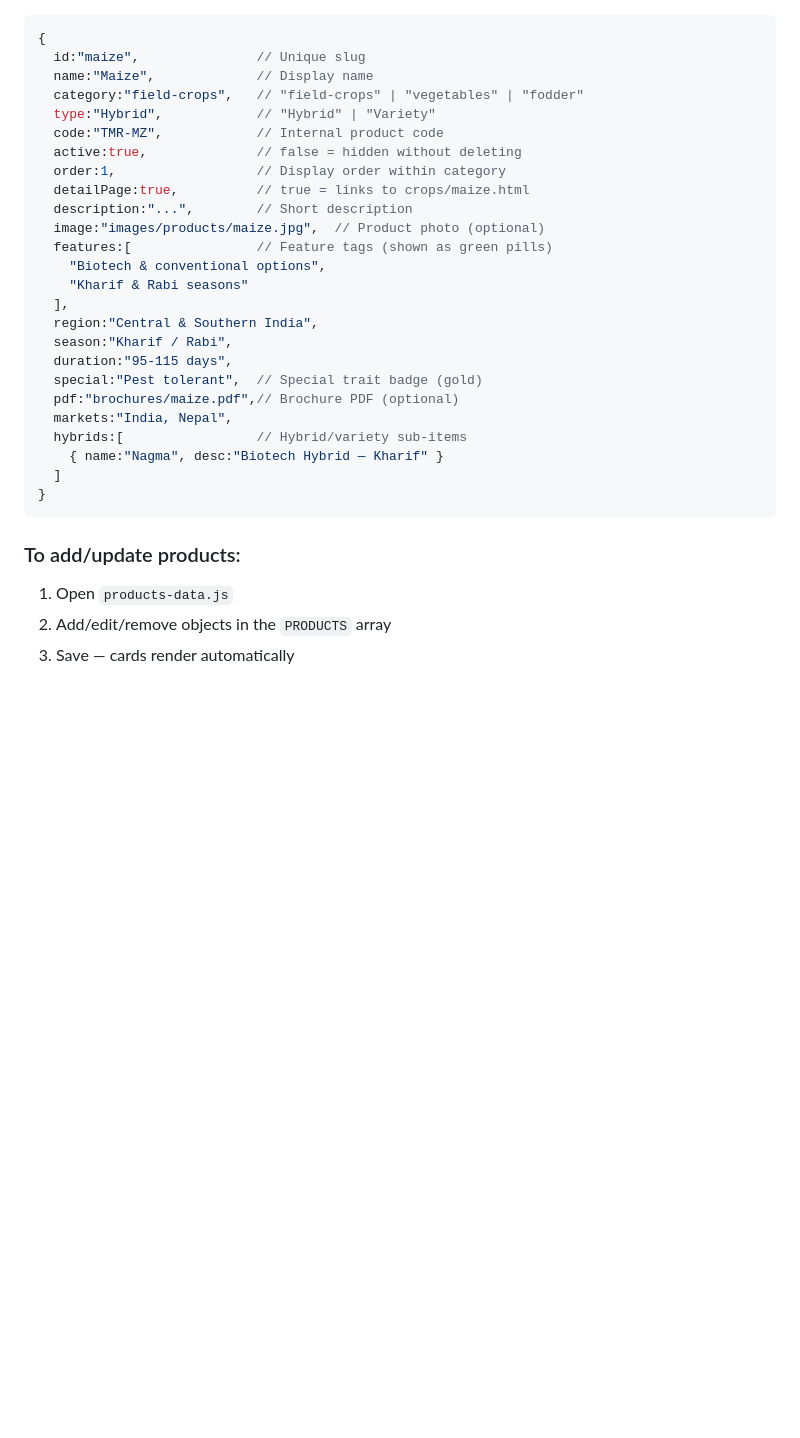
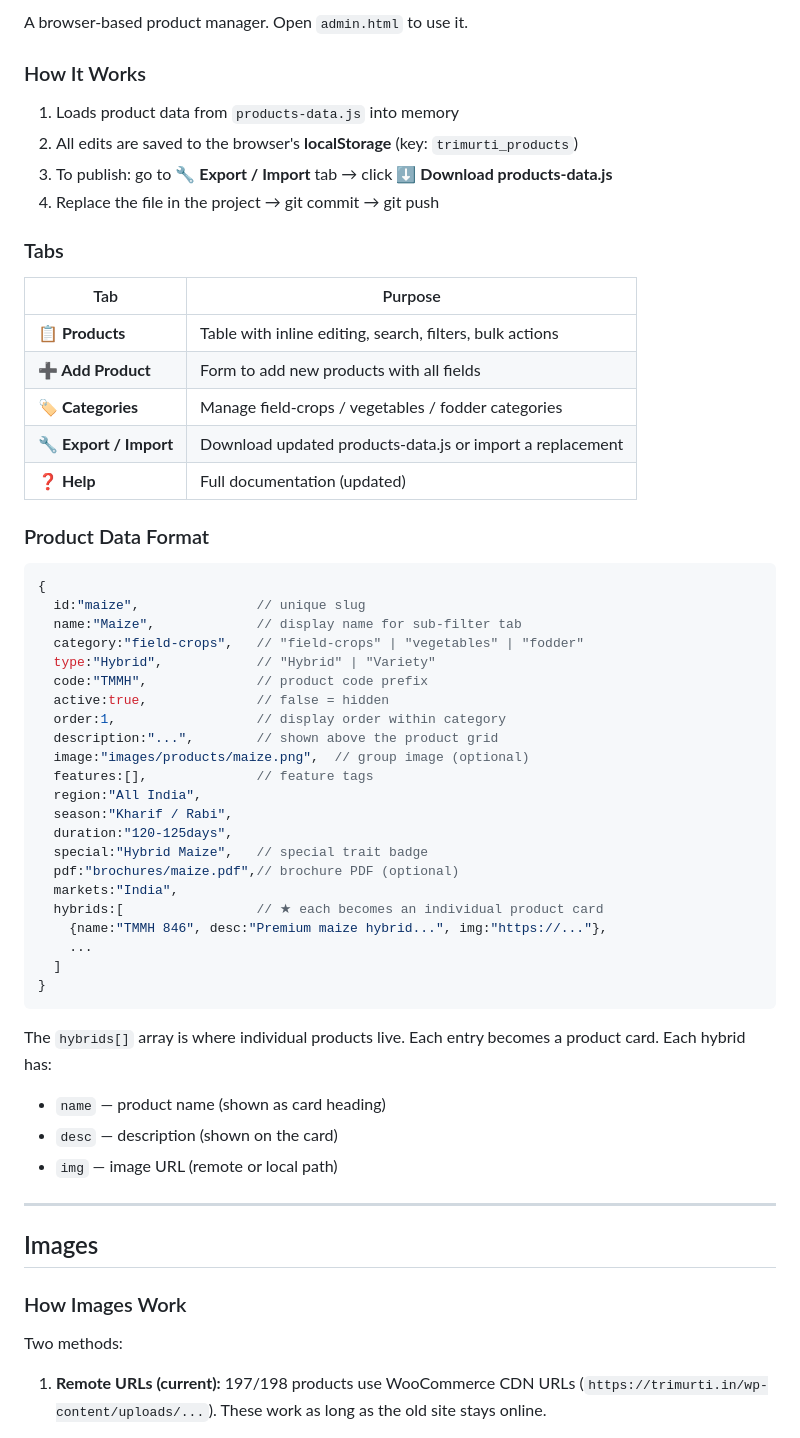
Before and after one commit to manonamission9x/testing, a Markdown page: HANDOFF.md, the part around one of its changes. Rendered like a GitHub page; blank space fills up the shorter version.

Commit message:
docs: update HANDOFF.md with full current project state

````diff
--- a/HANDOFF.md
+++ b/HANDOFF.md
@@ -89,33 +137,61 @@ trimurti-redesign/
+A browser-based product manager. Open `admin.html` to use it.
+
+### How It Works
+
+1. Loads product data from `products-data.js` into memory
+2. All edits are saved to the browser's **localStorage** (key: `trimurti_products`)
+3. To publish: go to **🔧 Export / Import** tab → click **⬇ Download products-data.js**
+4. Replace the file in the project → git commit → git push
+
+### Tabs
+
+| Tab | Purpose |
+|---|---|
+| **📋 Products** | Table with inline editing, search, filters, bulk actions |
+| **➕ Add Product** | Form to add new products with all fields |
+| **🏷️ Categories** | Manage field-crops / vegetables / fodder categories |
+| **🔧 Export / Import** | Download updated products-data.js or import a replacement |
+| **❓ Help** | Full documentation (updated) |
+
+### Product Data Format
 
 ```javascript
 {
-  id:"maize",               // Unique slug
-  name:"Maize",             // Display name
+  id:"maize",               // unique slug
+  name:"Maize",             // display name for sub-filter tab
   category:"field-crops",   // "field-crops" | "vegetables" | "fodder"
   type:"Hybrid",            // "Hybrid" | "Variety"
-  code:"TMR-MZ",            // Internal product code
-  active:true,              // false = hidden without deleting
-  order:1,                  // Display order within category
-  detailPage:true,          // true = links to crops/maize.html
-  description:"...",        // Short description
-  image:"images/products/maize.jpg",  // Product photo (optional)
-  features:[                // Feature tags (shown as green pills)
-    "Biotech & conventional options",
-    "Kharif & Rabi seasons"
-  ],
-  region:"Central & Southern India",
+  code:"TMMH",              // product code prefix
+  active:true,              // false = hidden
+  order:1,                  // display order within category
+  description:"...",        // shown above the product grid
+  image:"images/products/maize.png",  // group image (optional)
+  features:[],              // feature tags
+  region:"All India",
   season:"Kharif / Rabi",
-  duration:"95-115 days",
-  special:"Pest tolerant",  // Special trait badge (gold)
-  pdf:"brochures/maize.pdf",// Brochure PDF (optional)
-  markets:"India, Nepal",
-  hybrids:[                 // Hybrid/variety sub-items
-    { name:"Nagma", desc:"Biotech Hybrid — Kharif" }
+  duration:"120-125days",
+  special:"Hybrid Maize",   // special trait badge
+  pdf:"brochures/maize.pdf",// brochure PDF (optional)
+  markets:"India",
+  hybrids:[                 // ★ each becomes an individual product card
+    {name:"TMMH 846", desc:"Premium maize hybrid...", img:"https://..."},
+    ...
   ]
 }
 ```
 
-### To add/update products:
-1. Open `products-data.js`
-2. Add/edit/remove objects in the `PRODUCTS` array
-3. Save — cards render automatically
+The `hybrids[]` array is where individual products live. Each entry becomes a product card. Each hybrid has:
+- `name` — product name (shown as card heading)
+- `desc` — description (shown on the card)
+- `img` — image URL (remote or local path)
+
+---
+
+## Images
+
+### How Images Work
+
+Two methods:
+
+1. **Remote URLs (current):** 197/198 products use WooCommerce CDN URLs (`https://trimurti.in/wp-content/uploads/...`). These work as long as the old site stays online.
+
````
Also changed, not shown: other parts of HANDOFF.md (+145 -81 lines).
